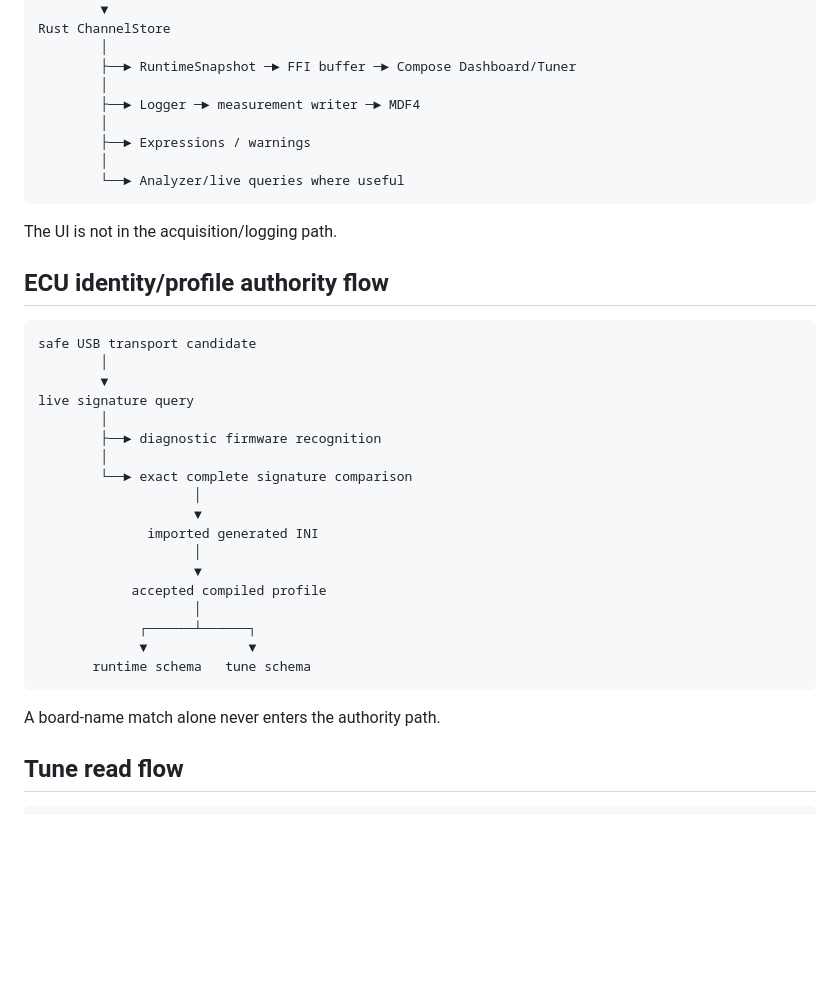
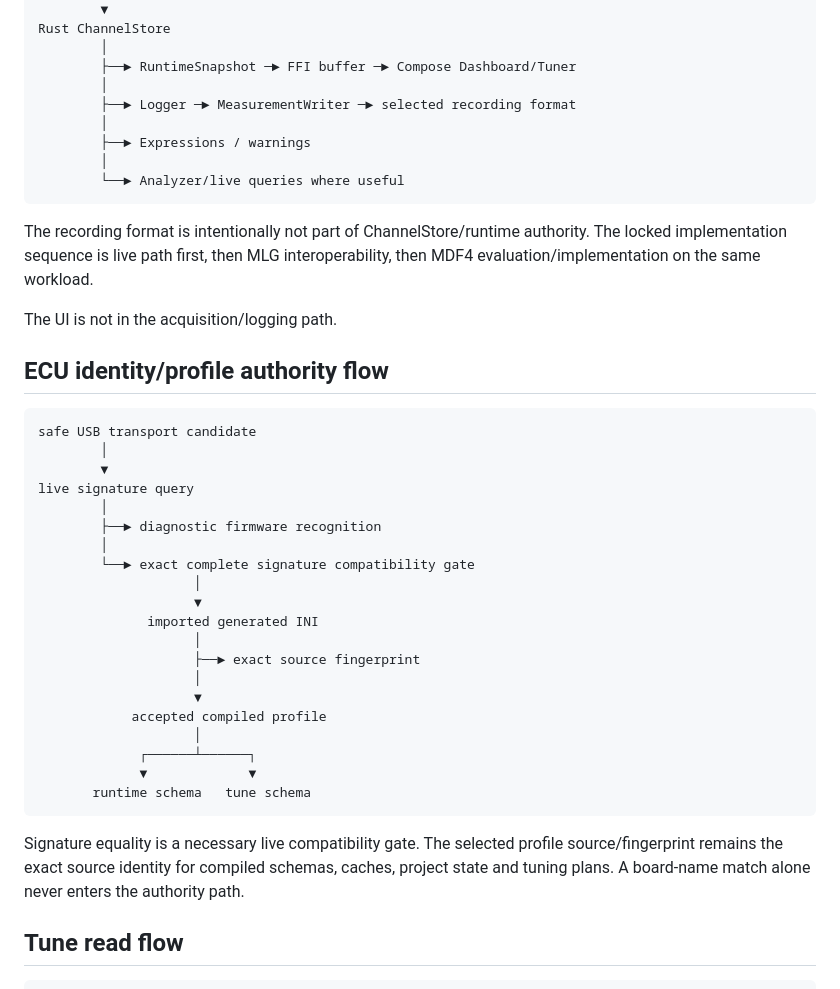
Before and after one commit to PJawZK/EpicHub-EpicEFI-Android, a Markdown page: docs/architecture/DATA_FLOW.md, the part around one of its changes. GitHub-like rendering; blank space fills up the shorter version.

````diff
--- a/docs/architecture/DATA_FLOW.md
+++ b/docs/architecture/DATA_FLOW.md
@@ -25,12 +25,14 @@ Rust ChannelStore
         │
         ├──► RuntimeSnapshot ─► FFI buffer ─► Compose Dashboard/Tuner
         │
-        ├──► Logger ─► measurement writer ─► MDF4
+        ├──► Logger ─► MeasurementWriter ─► selected recording format
         │
         ├──► Expressions / warnings
         │
         └──► Analyzer/live queries where useful
 ```
+
+The recording format is intentionally not part of ChannelStore/runtime authority. The locked implementation sequence is live path first, then MLG interoperability, then MDF4 evaluation/implementation on the same workload.
 
 The UI is not in the acquisition/logging path.
 
@@ -44,10 +46,12 @@ live signature query
         │
         ├──► diagnostic firmware recognition
         │
-        └──► exact complete signature comparison
+        └──► exact complete signature compatibility gate
                     │
                     ▼
               imported generated INI
+                    │
+                    ├──► exact source fingerprint
                     │
                     ▼
             accepted compiled profile
@@ -57,7 +61,7 @@ live signature query
        runtime schema   tune schema
 ```
 
-A board-name match alone never enters the authority path.
+Signature equality is a necessary live compatibility gate. The selected profile source/fingerprint remains the exact source identity for compiled schemas, caches, project state and tuning plans. A board-name match alone never enters the authority path.
 
 ## Tune read flow
 
````
Also changed, not shown: other parts of docs/architecture/DATA_FLOW.md (+55 -26 lines).
